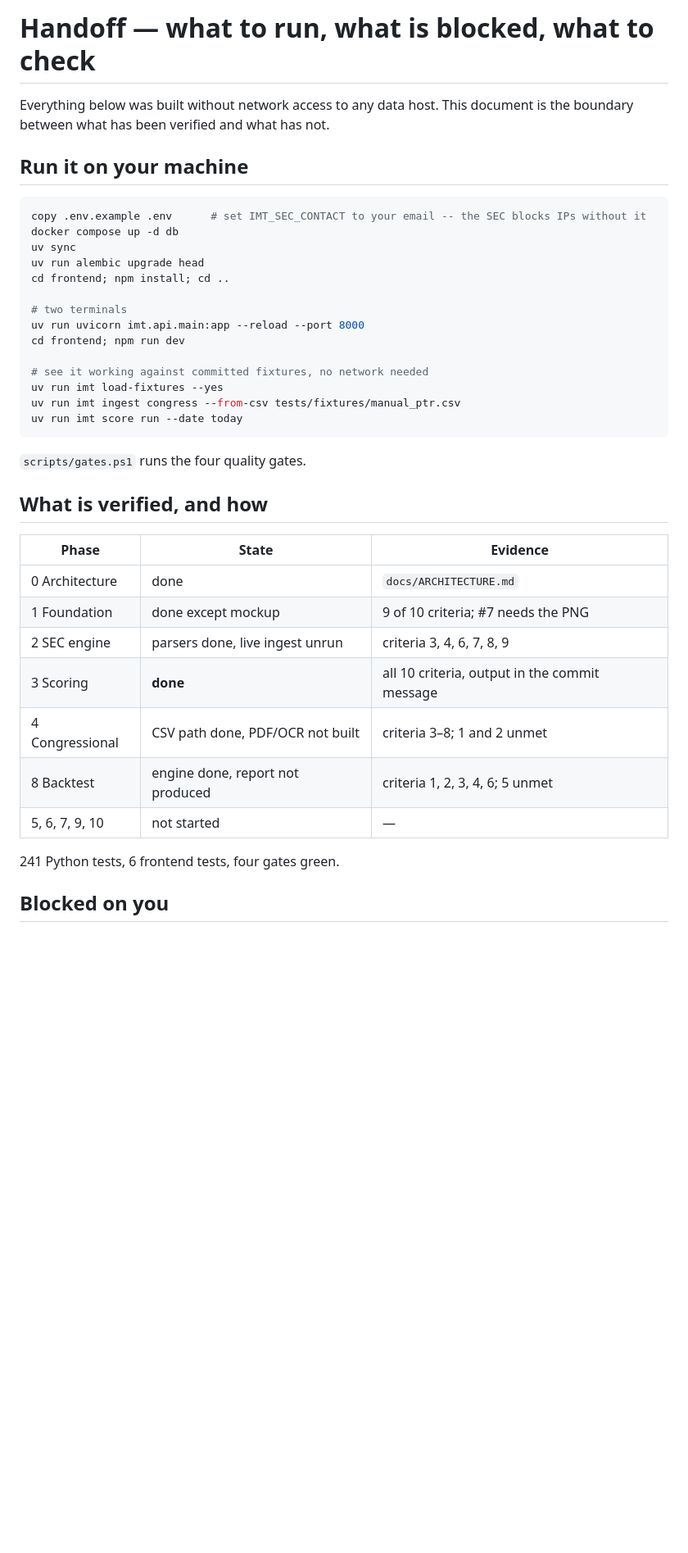
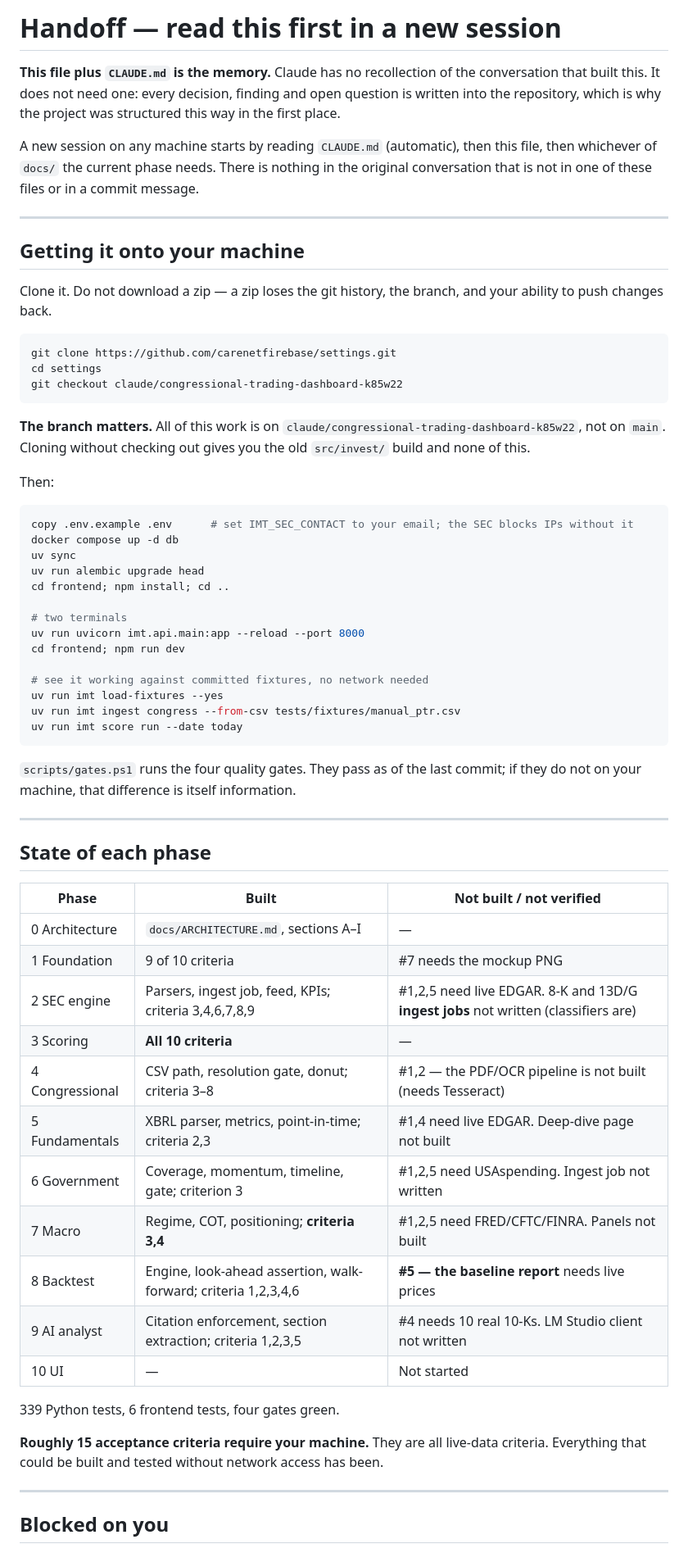
Before and after one commit to carenetfirebase/settings, a Markdown page: docs/HANDOFF.md, the part around one of its changes. Shown at 82% size. Rendered like a GitHub page; blank space fills up the shorter version.

````diff
--- a/docs/HANDOFF.md
+++ b/docs/HANDOFF.md
@@ -1,12 +1,36 @@
-# Handoff — what to run, what is blocked, what to check
+# Handoff — read this first in a new session
 
-Everything below was built without network access to any data host. This
-document is the boundary between what has been verified and what has not.
+**This file plus `CLAUDE.md` is the memory.** Claude has no recollection of the
+conversation that built this. It does not need one: every decision, finding and
+open question is written into the repository, which is why the project was
+structured this way in the first place.
 
-## Run it on your machine
+A new session on any machine starts by reading `CLAUDE.md` (automatic), then
+this file, then whichever of `docs/` the current phase needs. There is nothing
+in the original conversation that is not in one of these files or in a commit
+message.
+
+---
+
+## Getting it onto your machine
+
+Clone it. Do not download a zip — a zip loses the git history, the branch, and
+your ability to push changes back.
 
 ```powershell
-copy .env.example .env      # set IMT_SEC_CONTACT to your email -- the SEC blocks IPs without it
+git clone https://github.com/carenetfirebase/settings.git
+cd settings
+git checkout claude/congressional-trading-dashboard-k85w22
+```
+
+**The branch matters.** All of this work is on
+`claude/congressional-trading-dashboard-k85w22`, not on `main`. Cloning without
+checking out gives you the old `src/invest/` build and none of this.
+
+Then:
+
+```powershell
+copy .env.example .env      # set IMT_SEC_CONTACT to your email; the SEC blocks IPs without it
 docker compose up -d db
 uv sync
 uv run alembic upgrade head
@@ -22,21 +46,34 @@ uv run imt ingest congress --from-csv tests/fixtures/manual_ptr.csv
 uv run imt score run --date today
 ```
 
-`scripts/gates.ps1` runs the four quality gates.
+`scripts/gates.ps1` runs the four quality gates. They pass as of the last
+commit; if they do not on your machine, that difference is itself information.
 
-## What is verified, and how
+---
 
-| Phase | State | Evidence |
+## State of each phase
+
+| Phase | Built | Not built / not verified |
 |---|---|---|
-| 0 Architecture | done | `docs/ARCHITECTURE.md` |
-| 1 Foundation | done except mockup | 9 of 10 criteria; #7 needs the PNG |
-| 2 SEC engine | parsers done, live ingest unrun | criteria 3, 4, 6, 7, 8, 9 |
-| 3 Scoring | **done** | all 10 criteria, output in the commit message |
-| 4 Congressional | CSV path done, PDF/OCR not built | criteria 3–8; 1 and 2 unmet |
-| 8 Backtest | engine done, report not produced | criteria 1, 2, 3, 4, 6; 5 unmet |
-| 5, 6, 7, 9, 10 | not started | — |
+| 0 Architecture | `docs/ARCHITECTURE.md`, sections A–I | — |
+| 1 Foundation | 9 of 10 criteria | #7 needs the mockup PNG |
+| 2 SEC engine | Parsers, ingest job, feed, KPIs; criteria 3,4,6,7,8,9 | #1,2,5 need live EDGAR. 8-K and 13D/G **ingest jobs** not written (classifiers are) |
+| 3 Scoring | **All 10 criteria** | — |
+| 4 Congressional | CSV path, resolution gate, donut; criteria 3–8 | #1,2 — the PDF/OCR pipeline is not built (needs Tesseract) |
+| 5 Fundamentals | XBRL parser, metrics, point-in-time; criteria 2,3 | #1,4 need live EDGAR. Deep-dive page not built |
+| 6 Government | Coverage, momentum, timeline, gate; criterion 3 | #1,2,5 need USAspending. Ingest job not written |
+| 7 Macro | Regime, COT, positioning; **criteria 3,4** | #1,2,5 need FRED/CFTC/FINRA. Panels not built |
+| 8 Backtest | Engine, look-ahead assertion, walk-forward; criteria 1,2,3,4,6 | **#5 — the baseline report** needs live prices |
+| 9 AI analyst | Citation enforcement, section extraction; criteria 1,2,3,5 | #4 needs 10 real 10-Ks. LM Studio client not written |
+| 10 UI | — | Not started |
 
-241 Python tests, 6 frontend tests, four gates green.
+339 Python tests, 6 frontend tests, four gates green.
+
+**Roughly 15 acceptance criteria require your machine.** They are all live-data
+criteria. Everything that could be built and tested without network access has
+been.
+
+---
 
 ## Blocked on you
 
````
Also changed, not shown: other parts of docs/HANDOFF.md (+70 -28 lines).
